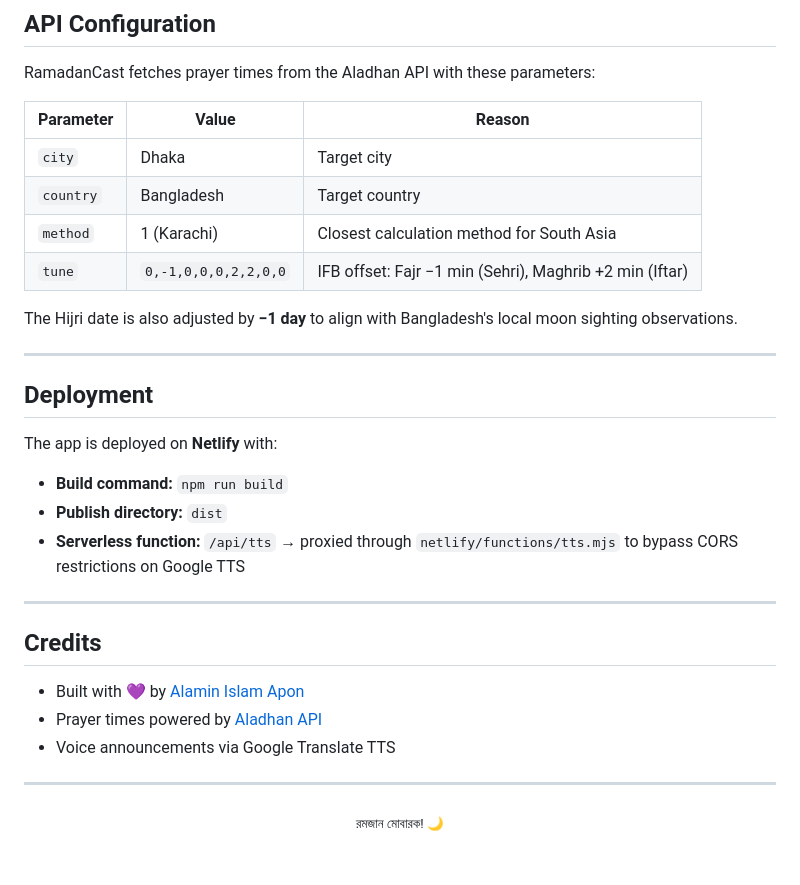
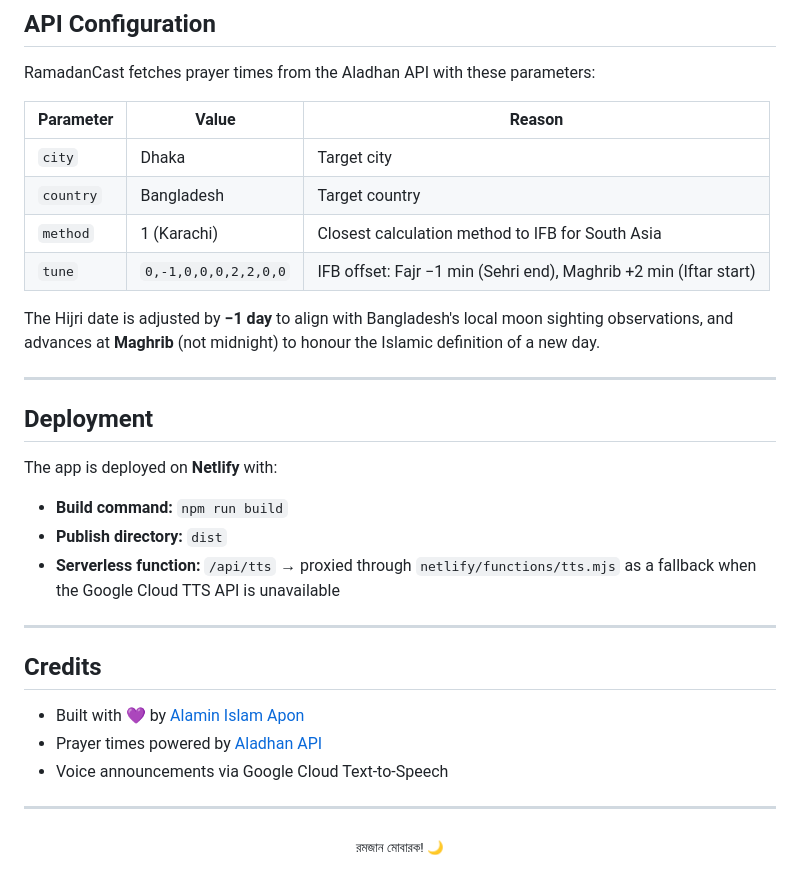
Before and after one commit to apon12934/RamadanCast, a Markdown page: README.md, the part around one of its changes. Rendered like a GitHub page.

```diff
--- a/README.md
+++ b/README.md
@@ -118,10 +121,10 @@ RamadanCast fetches prayer times from the Aladhan API with these parameters:
 |---|---|---|
 | `city` | Dhaka | Target city |
 | `country` | Bangladesh | Target country |
-| `method` | 1 (Karachi) | Closest calculation method for South Asia |
-| `tune` | `0,-1,0,0,0,2,2,0,0` | IFB offset: Fajr −1 min (Sehri), Maghrib +2 min (Iftar) |
+| `method` | 1 (Karachi) | Closest calculation method to IFB for South Asia |
+| `tune` | `0,-1,0,0,0,2,2,0,0` | IFB offset: Fajr −1 min (Sehri end), Maghrib +2 min (Iftar start) |
 
-The Hijri date is also adjusted by **−1 day** to align with Bangladesh's local moon sighting observations.
+The Hijri date is adjusted by **−1 day** to align with Bangladesh's local moon sighting observations, and advances at **Maghrib** (not midnight) to honour the Islamic definition of a new day.
 
 ---
 
@@ -131,7 +134,7 @@ The app is deployed on **Netlify** with:
 
 - **Build command:** `npm run build`
 - **Publish directory:** `dist`
-- **Serverless function:** `/api/tts` → proxied through `netlify/functions/tts.mjs` to bypass CORS restrictions on Google TTS
+- **Serverless function:** `/api/tts` → proxied through `netlify/functions/tts.mjs` as a fallback when the Google Cloud TTS API is unavailable
 
 ---
 
@@ -139,7 +142,7 @@ The app is deployed on **Netlify** with:
 
 - Built with 💜 by [Alamin Islam Apon](https://github.com/apon12934)
 - Prayer times powered by [Aladhan API](https://aladhan.com/)
-- Voice announcements via Google Translate TTS
+- Voice announcements via Google Cloud Text-to-Speech
 
 ---
 
```
Also changed, not shown: other parts of README.md (+15 -12 lines).
